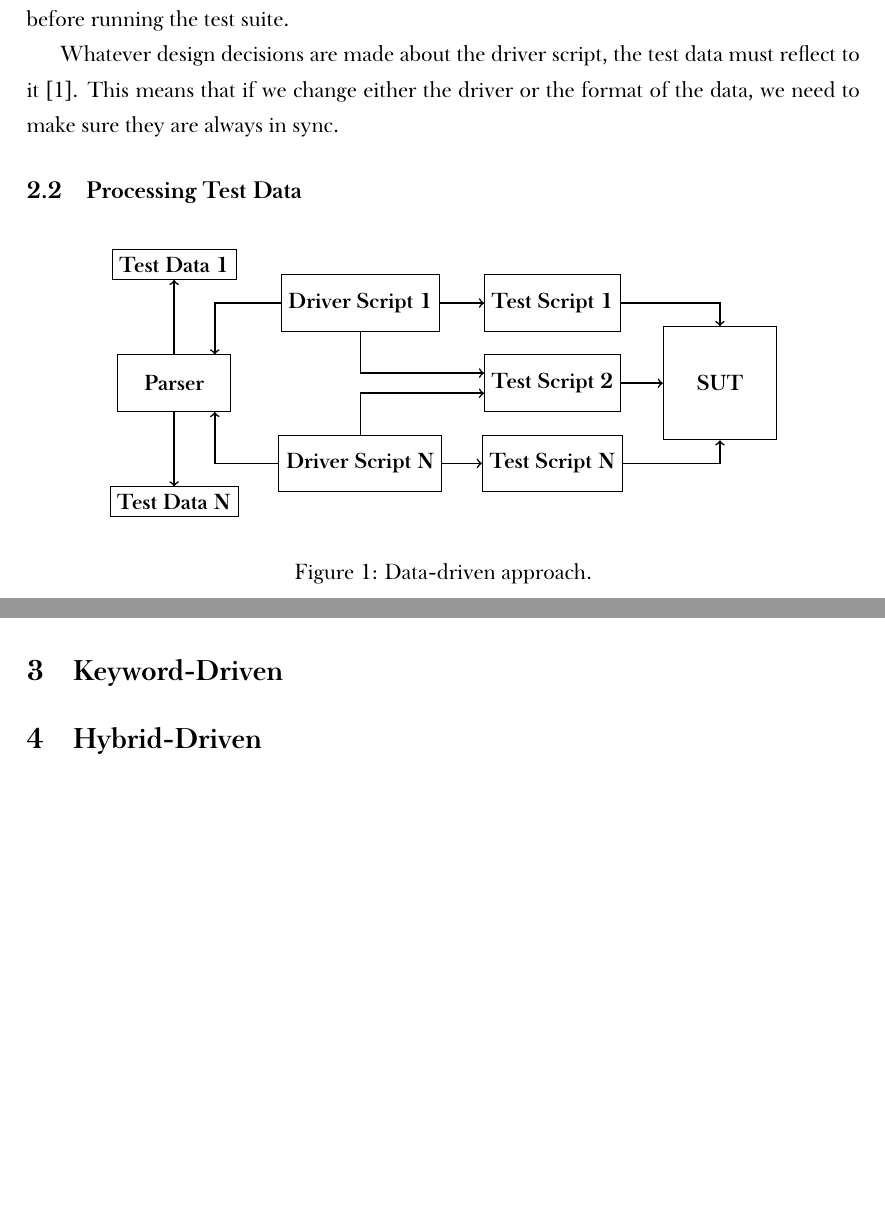
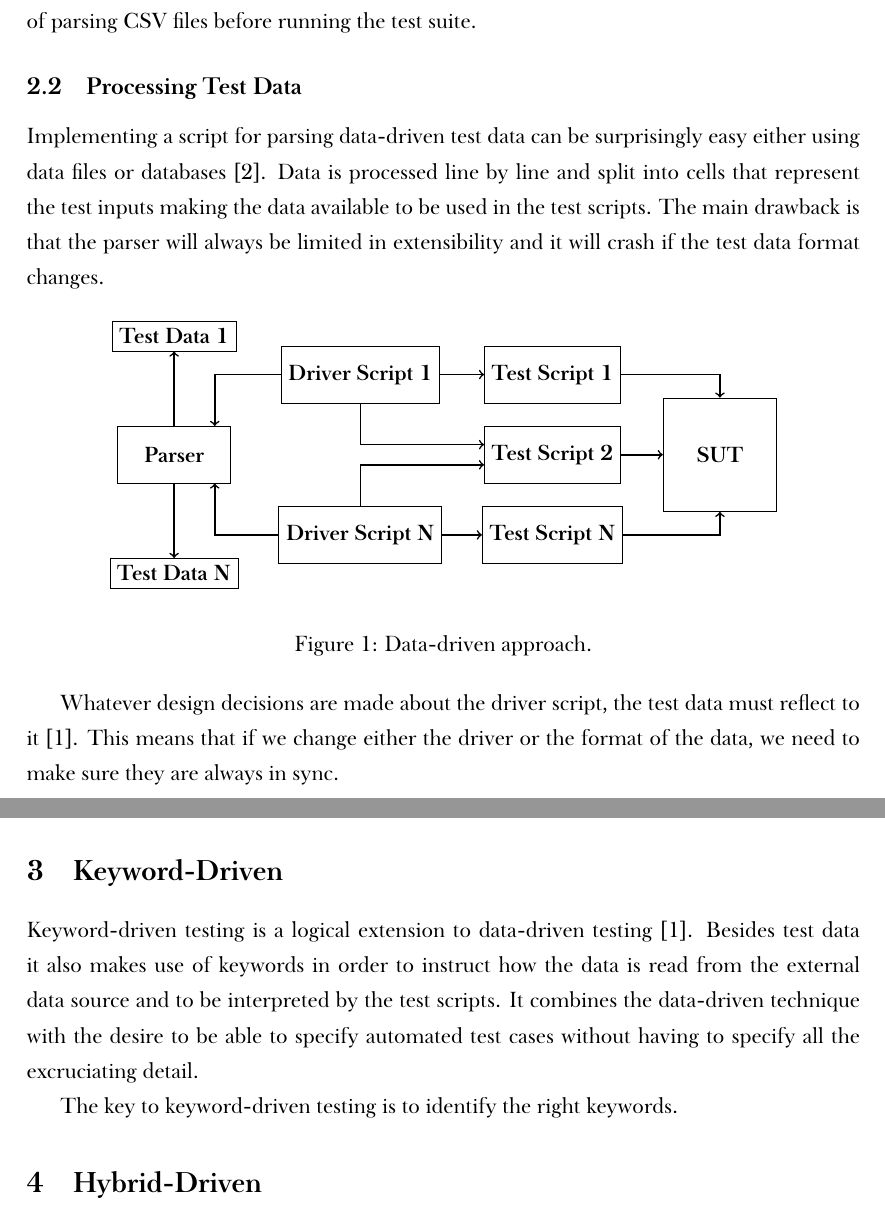
Before and after one commit to ordepdev/FEUP-TVVS-Paper, a LaTeX document (paper.tex, which reads sections/data-driven.tex, sections/keyword-driven.tex): two parts of pages 5 and 7 of 8, joined at a grey line, cut so that both start at the same text, the shorter picture padded with empty space. The pictures show the PDF file paper.pdf that the author committed with the source.

Commit message:
start keyworkd-driven testing

```diff
--- a/sections/data-driven.tex
+++ b/sections/data-driven.tex
@@ -64,5 +58,10 @@ or the format of the data, we need to make sure they are always in sync.
 
-\subsection{Processing Test Data}
+Implementing a script for parsing data-driven test data can be surprisingly
+easy either using data files or databases~\cite{Lau07}. Data is processed line
+by line and split into cells that represent the test inputs making the data
+available to be used in the test scripts. The main drawback is that the parser
+will always be limited in extensibility and it will crash if the test data
+format changes.
 
 \begin{figure}[!ht]
 \centering
@@ -106,10 +107,6 @@ With data-driven testing we can really start to benefit from test automation~\ci
-It is possible to implement many more test cases with very little extra effort
-since all we have to do is specify a new set of input data and expected results
-for each additional test case.
 
 A major advantage of the data-driven testing is that the format of the
 data file can be tailored to suit the testers needs~\cite{Fewster99}. The data
 file can contain comments that the script will ignore but that will make the
 data file much more understandable and, therefore, maintainable even by
 non-technical people. The easier it is, the quicker and less error prone it
-will be.\\[1mm]
--- /dev/null
+++ b/sections/keyword-driven.tex
@@ -0,0 +1,9 @@
+\section{Keyword-Driven}
+
+Keyword-driven testing is a logical extension to data-driven testing~\cite{Fewster99}.
+Besides test data it also makes use of keywords in order to instruct how the
+data is read from the external data source and to be interpreted by the test
+scripts. It combines the data-driven technique with the desire to be able to
+specify automated test cases without having to specify all the excessive detail.
+
+The key to keyword-driven testing is to identify the right keywords.
```
Also changed, not shown: paper.tex (+1 -1 lines), paper.pdf, sections/data-driven.tex (28 more changed lines).
